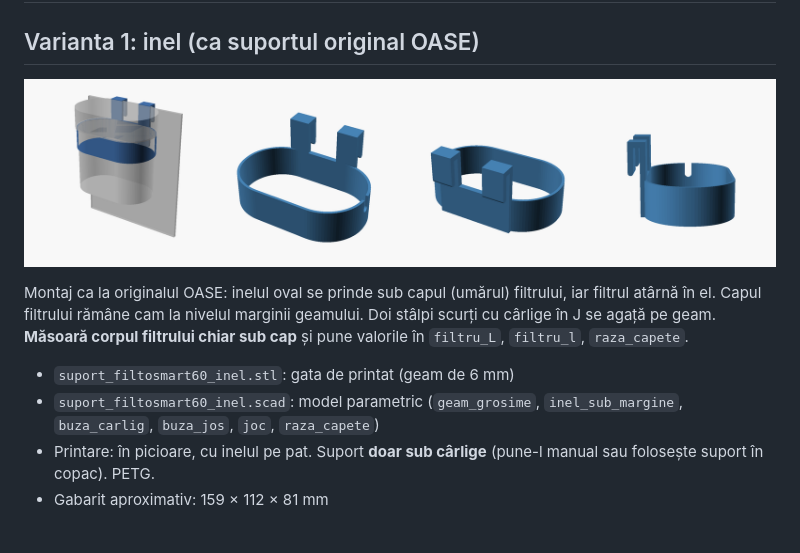
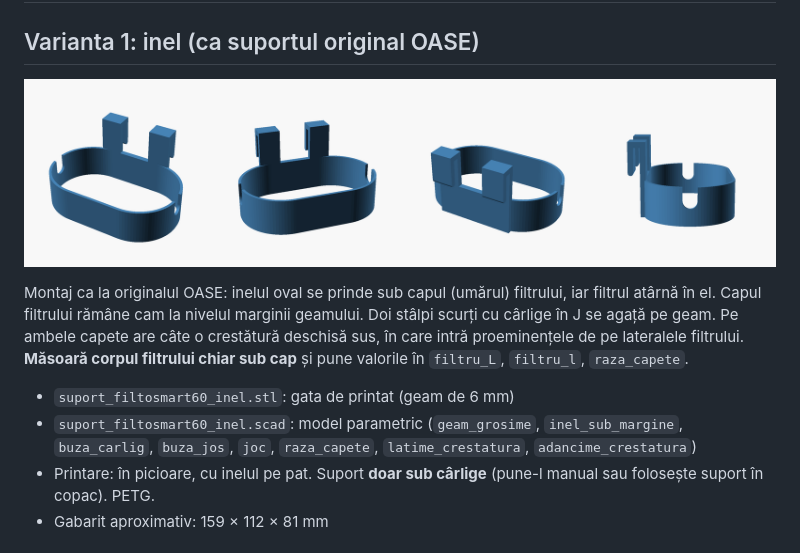
Before and after one commit to azael86/axu, a Markdown page: suport-filtosmart60/README.md, the part around the change. GitHub-like rendering; pictures changed too: suport-filtosmart60/previzualizare_inel.png.

Commit message:
Crestături la ambele capete ale inelului pentru proeminențele filtrului
Co-Authored-By: Claude Opus 5.5 <noreply@anthropic.com>
Claude-Session: https://claude.ai/code/session_01LxyVS6fP63iQYgqzHKc2BF

```diff
--- a/suport-filtosmart60/README.md
+++ b/suport-filtosmart60/README.md
@@ -6,10 +6,11 @@
 
 Montaj ca la originalul OASE: inelul oval se prinde sub capul (umărul) filtrului, iar filtrul atârnă în el.
 Capul filtrului rămâne cam la nivelul marginii geamului. Doi stâlpi scurți cu cârlige în J se agață pe geam.
+Pe ambele capete are câte o crestătură deschisă sus, în care intră proeminențele de pe lateralele filtrului.
 **Măsoară corpul filtrului chiar sub cap** și pune valorile în `filtru_L`, `filtru_l`, `raza_capete`.
 
 - `suport_filtosmart60_inel.stl`: gata de printat (geam de 6 mm)
-- `suport_filtosmart60_inel.scad`: model parametric (`geam_grosime`, `inel_sub_margine`, `buza_carlig`, `buza_jos`, `joc`, `raza_capete`)
+- `suport_filtosmart60_inel.scad`: model parametric (`geam_grosime`, `inel_sub_margine`, `buza_carlig`, `buza_jos`, `joc`, `raza_capete`, `latime_crestatura`, `adancime_crestatura`)
 - Printare: în picioare, cu inelul pe pat. Suport **doar sub cârlige** (pune-l manual sau folosește suport în copac). PETG.
 - Gabarit aproximativ: 159 × 112 × 81 mm
 
```
Also changed, not shown: 2 other files.
